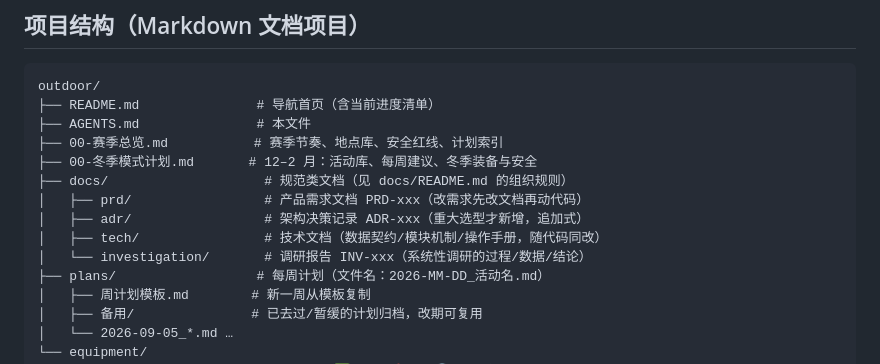
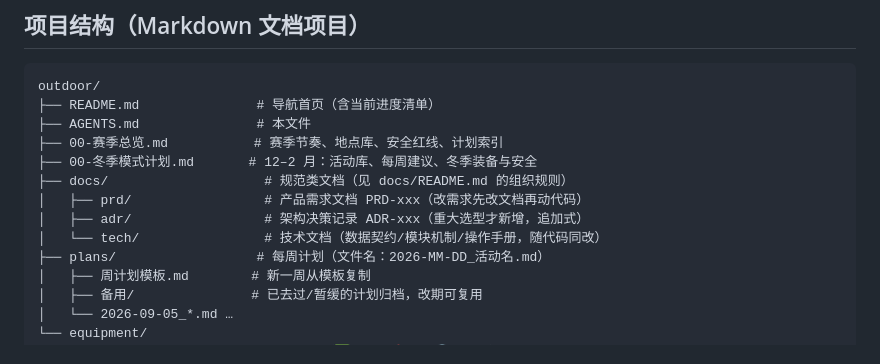
Before and after one commit to DarkArmed/outdoor, a Markdown page: AGENTS.md, the part around the change. GitHub-like rendering.

```diff
--- a/AGENTS.md
+++ b/AGENTS.md
@@ -31,8 +31,7 @@ outdoor/
 ├── docs/                    # 规范类文档（见 docs/README.md 的组织规则）
 │   ├── prd/                 # 产品需求文档 PRD-xxx（改需求先改文档再动代码）
 │   ├── adr/                 # 架构决策记录 ADR-xxx（重大选型才新增，追加式）
-│   ├── tech/                # 技术文档（数据契约/模块机制/操作手册，随代码同改）
-│   └── investigation/       # 调研报告 INV-xxx（系统性调研的过程/数据/结论）
+│   └── tech/                # 技术文档（数据契约/模块机制/操作手册，随代码同改）
 ├── plans/                  # 每周计划（文件名：2026-MM-DD_活动名.md）
 │   ├── 周计划模板.md        # 新一周从模板复制
 │   ├── 备用/               # 已去过/暂缓的计划归档，改期可复用
```
Also changed, not shown: docs/README.md (+9 -13 lines), docs/tech/攻略流水线.md (+2 -13 lines).
